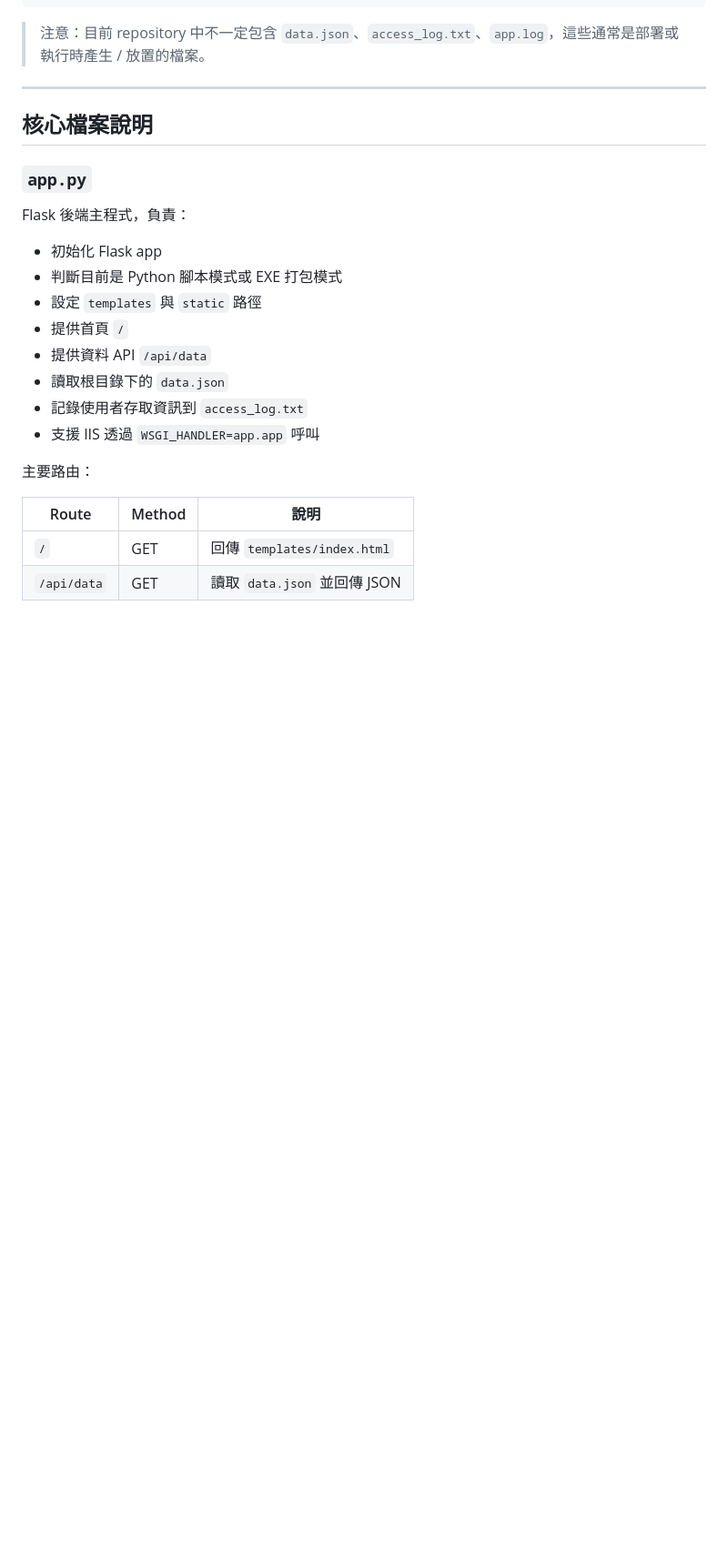
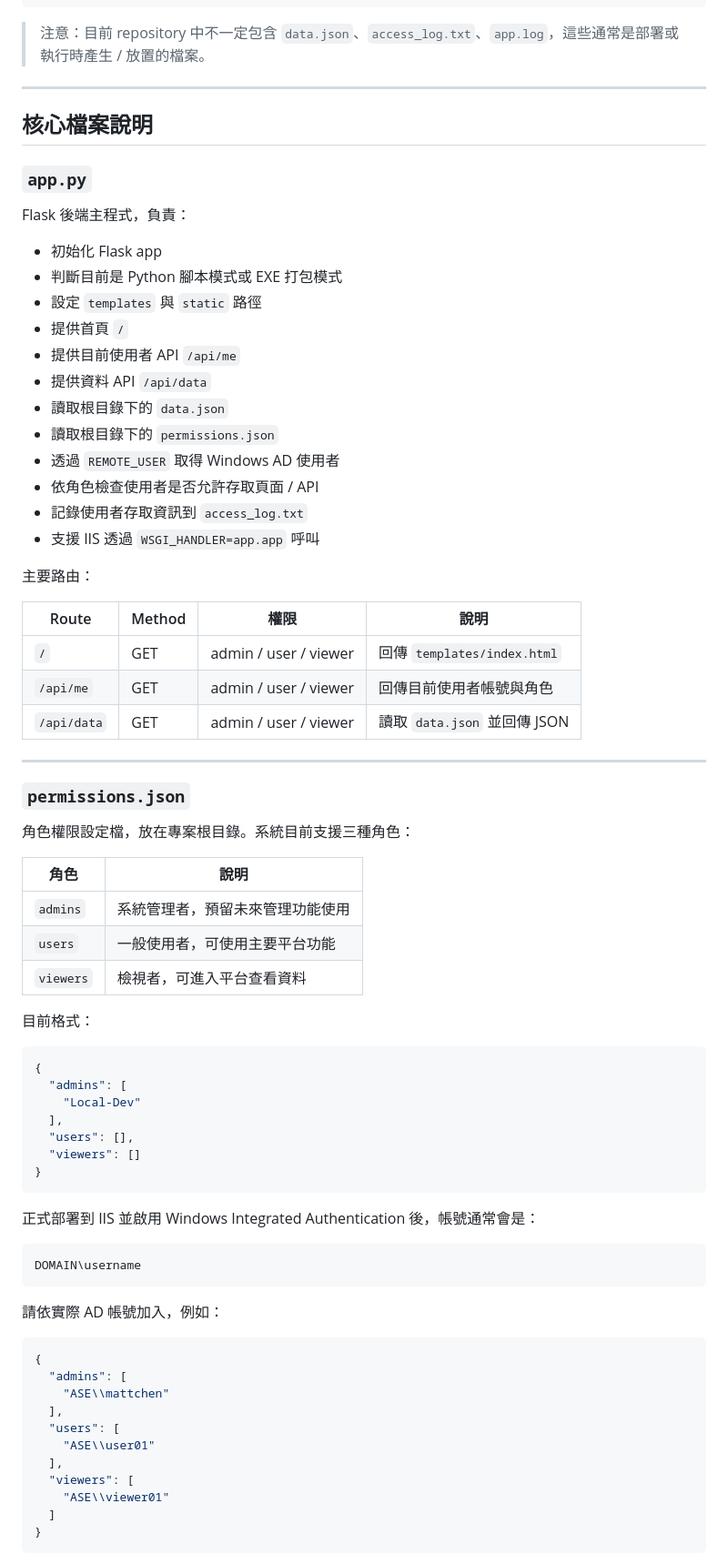
Before and after one commit to jjaass9507/building, a Markdown page: README.md, the part around one of its changes. Shown at 91% size. GitHub-like rendering; blank space fills up the shorter version.

````diff
--- a/README.md
+++ b/README.md
@@ -74,14 +80,66 @@ Flask 後端主程式，負責：
 - 判斷目前是 Python 腳本模式或 EXE 打包模式
 - 設定 `templates` 與 `static` 路徑
 - 提供首頁 `/`
+- 提供目前使用者 API `/api/me`
 - 提供資料 API `/api/data`
 - 讀取根目錄下的 `data.json`
+- 讀取根目錄下的 `permissions.json`
+- 透過 `REMOTE_USER` 取得 Windows AD 使用者
+- 依角色檢查使用者是否允許存取頁面 / API
 - 記錄使用者存取資訊到 `access_log.txt`
 - 支援 IIS 透過 `WSGI_HANDLER=app.app` 呼叫
 
 主要路由：
 
-| Route | Method | 說明 |
-|---|---|---|
-| `/` | GET | 回傳 `templates/index.html` |
-| `/api/data` | GET | 讀取 `data.json` 並回傳 JSON |
+| Route | Method | 權限 | 說明 |
+|---|---|---|---|
+| `/` | GET | admin / user / viewer | 回傳 `templates/index.html` |
+| `/api/me` | GET | admin / user / viewer | 回傳目前使用者帳號與角色 |
+| `/api/data` | GET | admin / user / viewer | 讀取 `data.json` 並回傳 JSON |
+
+---
+
+### `permissions.json`
+
+角色權限設定檔，放在專案根目錄。系統目前支援三種角色：
+
+| 角色 | 說明 |
+|---|---|
+| `admins` | 系統管理者，預留未來管理功能使用 |
+| `users` | 一般使用者，可使用主要平台功能 |
+| `viewers` | 檢視者，可進入平台查看資料 |
+
+目前格式：
+
+```json
+{
+  "admins": [
+    "Local-Dev"
+  ],
+  "users": [],
+  "viewers": []
+}
+```
+
+正式部署到 IIS 並啟用 Windows Integrated Authentication 後，帳號通常會是：
+
+```text
+DOMAIN\username
+```
+
+請依實際 AD 帳號加入，例如：
+
+```json
+{
+  "admins": [
+    "ASE\\mattchen"
+  ],
+  "users": [
+    "ASE\\user01"
+  ],
+  "viewers": [
+    "ASE\\viewer01"
+  ]
+}
+```
+
````
Also changed, not shown: other parts of README.md (+95 -11 lines).
